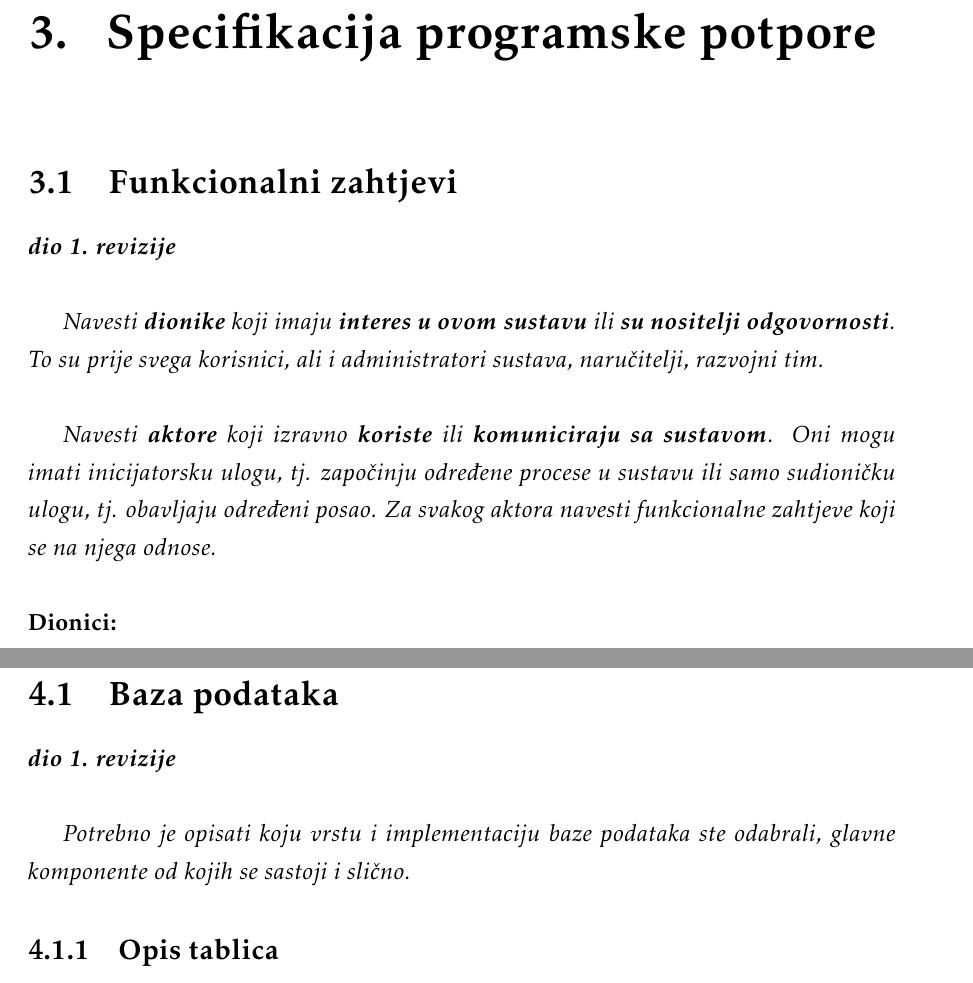
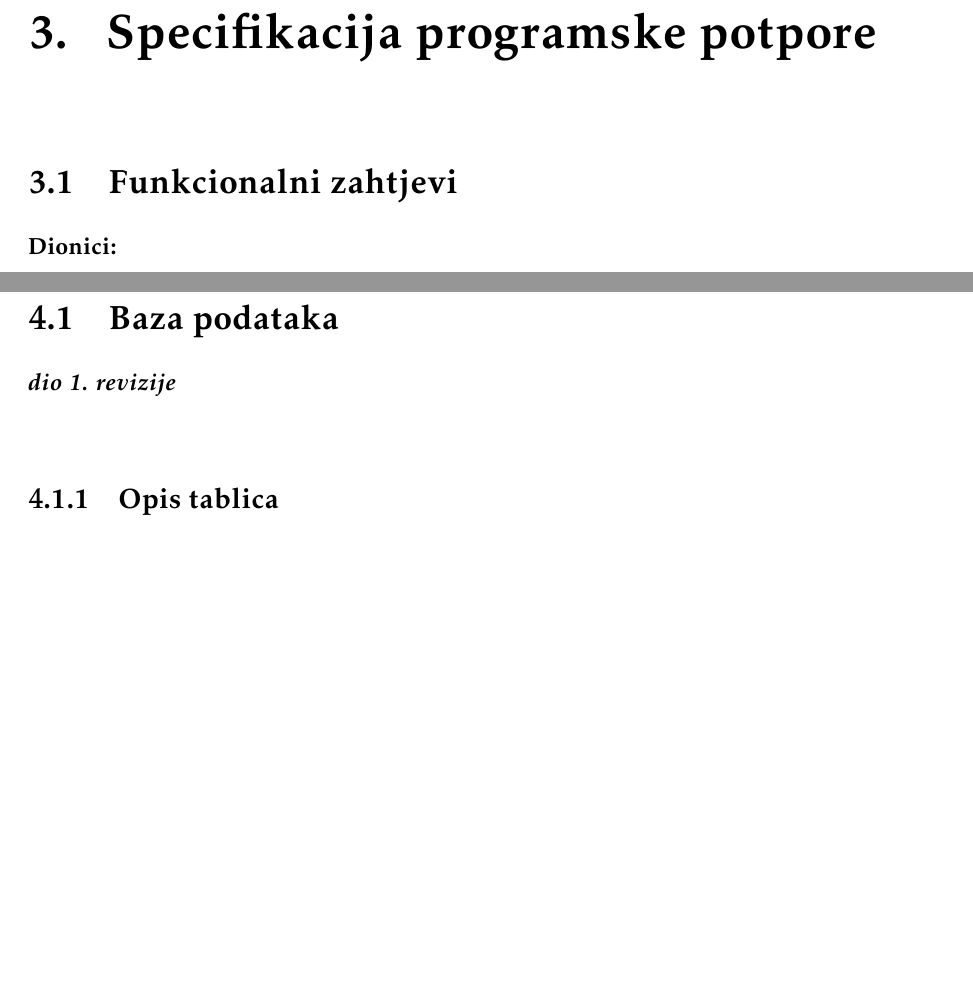
Before and after one commit to tintilinici/DentAll, a LaTeX document (docs/PROGI_2023_Tintilinici.tex, which reads docs/Arhitektura.tex, docs/Specifikacija_programske_potpore.tex): two parts of pages 13 and 18 of 34, joined at a grey line, cut so that both start at the same text, the shorter picture padded with empty space. Compiled offline with pdfLaTeX.

Commit message:
docs cleanup

```diff
--- a/docs/Arhitektura.tex
+++ b/docs/Arhitektura.tex
@@ -19,7 +19,6 @@
 
 			\textbf{\textit{dio 1. revizije}}\\
 
-		\textit{Potrebno je opisati koju vrstu i implementaciju baze podataka ste odabrali, glavne komponente od kojih se sastoji i slično.}
 
 			\subsection{Opis tablica}
 
--- a/docs/Specifikacija_programske_potpore.tex
+++ b/docs/Specifikacija_programske_potpore.tex
@@ -1,13 +1,6 @@
 \chapter{Specifikacija programske potpore}
 
 	\section{Funkcionalni zahtjevi}
-
-			\textbf{\textit{dio 1. revizije}}\\
-
-			\textit{Navesti \textbf{dionike} koji imaju \textbf{interes u ovom sustavu} ili  \textbf{su nositelji odgovornosti}. To su prije svega korisnici, ali i administratori sustava, naručitelji, razvojni tim.}\\
-
-			\textit{Navesti \textbf{aktore} koji izravno \textbf{koriste} ili \textbf{komuniciraju sa sustavom}. Oni mogu imati inicijatorsku ulogu, tj. započinju određene procese u sustavu ili samo sudioničku ulogu, tj. obavljaju određeni posao. Za svakog aktora navesti funkcionalne zahtjeve koji se na njega odnose.}\\
-
 
 			\noindent \textbf{Dionici:}
 
```
Also changed, not shown: docs/PROGI_2023_Tintilinici.tex (+2 -2 lines).
